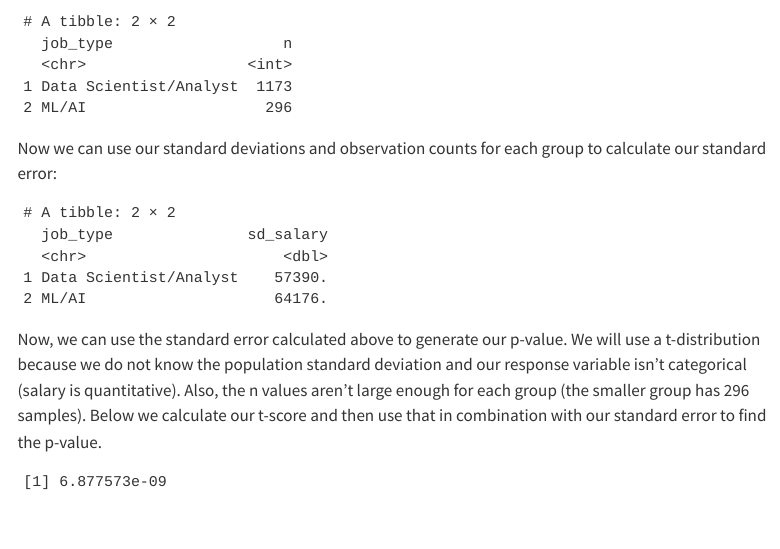
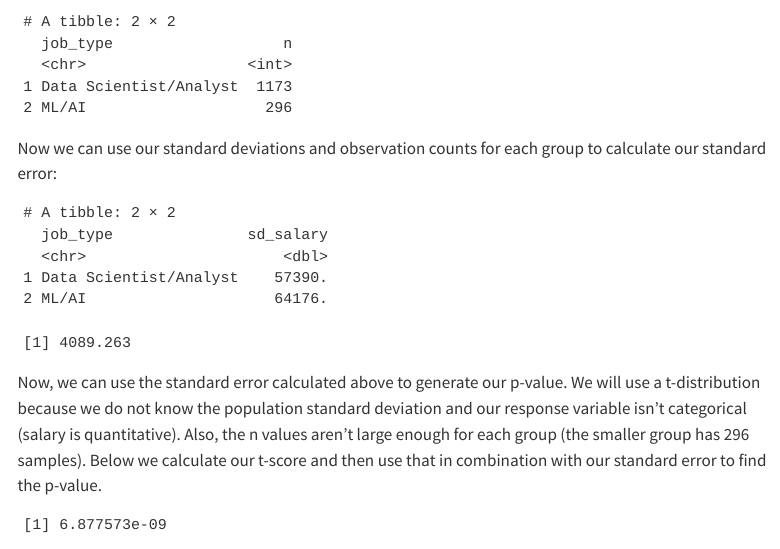
Before and after one commit to westonslayton/Tech-Salaries-Research, a Quarto document (report.qmd): the page in a window 1100 px wide, from 3170 px down. Rendered offline with R 4.5, knitr and Pandoc in place of Quarto, with nearby package versions; some code elsewhere in the file could not run offline; menus at the side of the page are left out; common packages that the code uses without loading them are loaded.

Commit message:
show standard error

````diff
--- a/report.qmd
+++ b/report.qmd
@@ -125,6 +125,8 @@ sdData <- 57389.76
 nAI <- 296
 nData <- 1173
 SE <- sqrt(((sdAI*sdAI)/(nAI)) + ((sdData*sdData)/(nData)))
+
+SE
 ```
 
 Now, we can use the standard error calculated above to generate our p-value. We will use a t-distribution because we do not know the population standard deviation and our response variable isn't categorical (salary is quantitative). Also, the n values aren't large enough for each group (the smaller group has 296 samples). Below we calculate our t-score and then use that in combination with our standard error to find the p-value.
````
